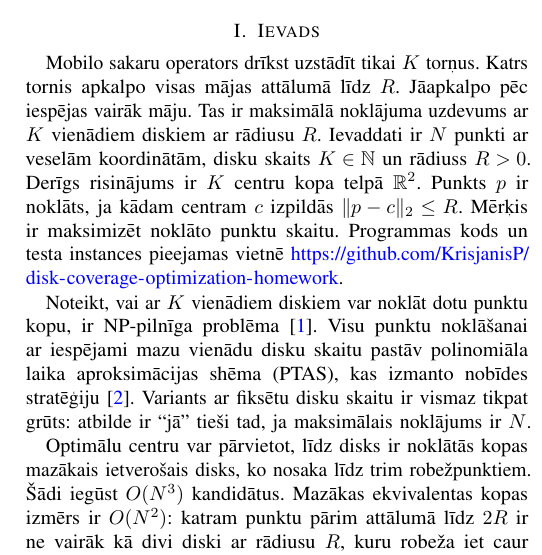
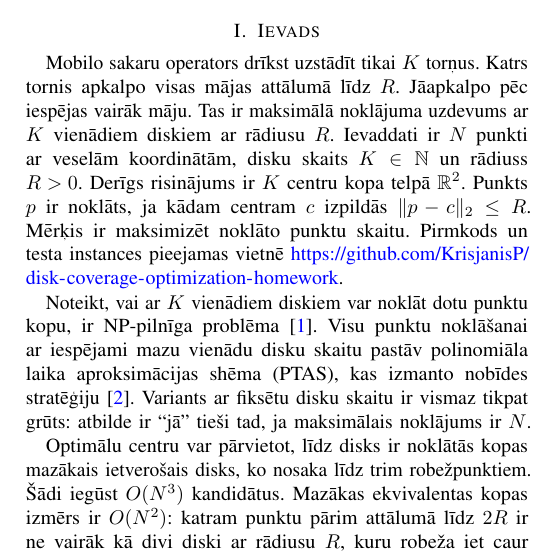
Before and after one commit to KrisjanisP/disk-coverage-optimization-homework, a LaTeX paper (report/main.tex): part of one column of page 1 of 2, cut so that both start at the same text. Compiled offline with pdfLaTeX.

Commit message:
Use the precise Latvian term for source code.
Co-authored-by: Cursor <cursoragent@cursor.com>

```diff
--- a/report/main.tex
+++ b/report/main.tex
@@ -45,7 +45,7 @@ Ievaddati ir $N$ punkti ar veselām koordinātām, disku skaits $K\in\mathbb{N}$
 Derīgs risinājums ir $K$ centru kopa telpā $\mathbb{R}^2$.
 Punkts $p$ ir noklāts, ja kādam centram $c$ izpildās $\|p-c\|_2\le R$.
 Mērķis ir maksimizēt noklāto punktu skaitu.
-Programmas kods un testa instances pieejamas vietnē \url{https://github.com/KrisjanisP/disk-coverage-optimization-homework}.
+Pirmkods un testa instances pieejamas vietnē \url{https://github.com/KrisjanisP/disk-coverage-optimization-homework}.
 
 Noteikt, vai ar $K$ vienādiem diskiem var noklāt dotu punktu kopu, ir NP-pilnīga problēma~\cite{Megiddo1984}.
 Visu punktu noklāšanai ar iespējami mazu vienādu disku skaitu pastāv polinomiāla laika aproksimācijas shēma (PTAS), kas izmanto nobīdes stratēģiju~\cite{Hochbaum1985}.
```
Also changed, not shown: report/main.pdf.
